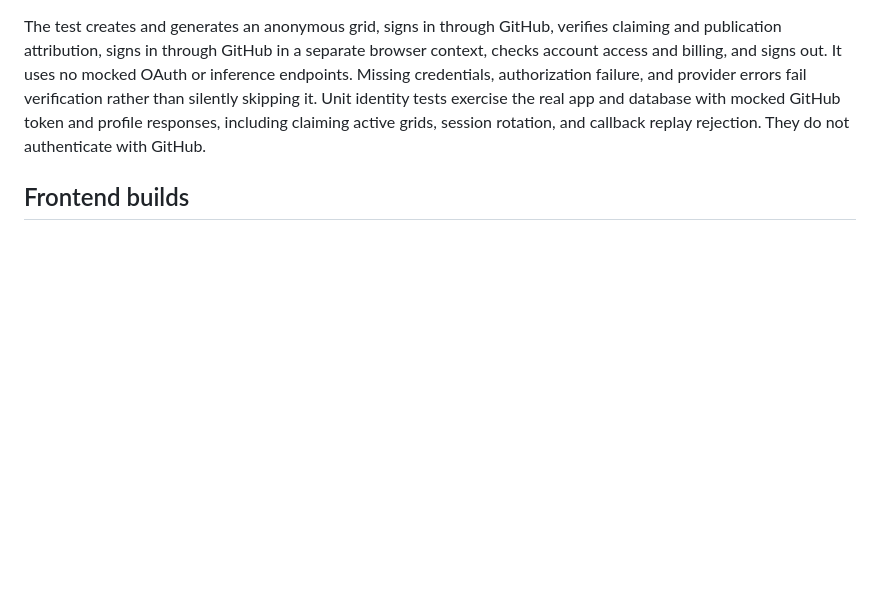
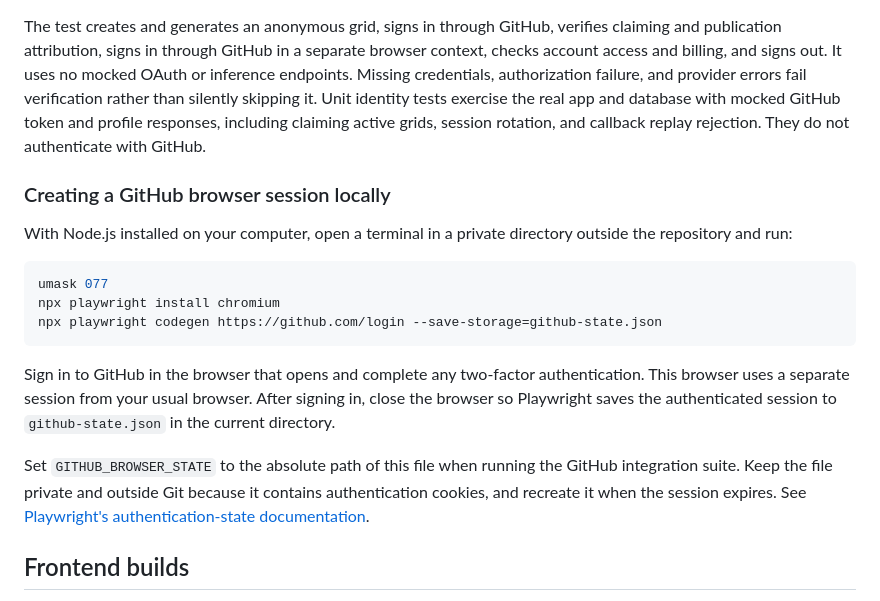
Before and after one commit to klntsky/slopgrid, a Markdown page: DEVELOPMENT.md, the part around the change. GitHub-like rendering; blank space fills up the shorter version.

Commit message:
Document creating a local GitHub browser session

````diff
--- a/DEVELOPMENT.md
+++ b/DEVELOPMENT.md
@@ -19,6 +19,20 @@ Open http://localhost:3000. Chromium resolves HTML output hosts ending in `.loca
 `pnpm test:e2e:github` runs against real GitHub and OpenRouter. Supply GitHub client credentials and the normal real OpenRouter test credential source. Set `GITHUB_INTERACTIVE=1` to complete GitHub login and any two-factor challenge in a visible browser, or provide `GITHUB_BROWSER_STATE` referencing a private Playwright storage-state file containing an authenticated GitHub browser session. Keep this file outside the repository. Register the callback using the test application origin followed by `/api/auth/github/callback`. The runner rejects an occupied test port before launching.
 
 The test creates and generates an anonymous grid, signs in through GitHub, verifies claiming and publication attribution, signs in through GitHub in a separate browser context, checks account access and billing, and signs out. It uses no mocked OAuth or inference endpoints. Missing credentials, authorization failure, and provider errors fail verification rather than silently skipping it. Unit identity tests exercise the real app and database with mocked GitHub token and profile responses, including claiming active grids, session rotation, and callback replay rejection. They do not authenticate with GitHub.
+
+### Creating a GitHub browser session locally
+
+With Node.js installed on your computer, open a terminal in a private directory outside the repository and run:
+
+```sh
+umask 077
+npx playwright install chromium
+npx playwright codegen https://github.com/login --save-storage=github-state.json
+```
+
+Sign in to GitHub in the browser that opens and complete any two-factor authentication. This browser uses a separate session from your usual browser. After signing in, close the browser so Playwright saves the authenticated session to `github-state.json` in the current directory.
+
+Set `GITHUB_BROWSER_STATE` to the absolute path of this file when running the GitHub integration suite. Keep the file private and outside Git because it contains authentication cookies, and recreate it when the session expires. See [Playwright's authentication-state documentation](https://playwright.dev/docs/codegen#preserve-authenticated-state).
 
 ## Frontend builds
 
````
